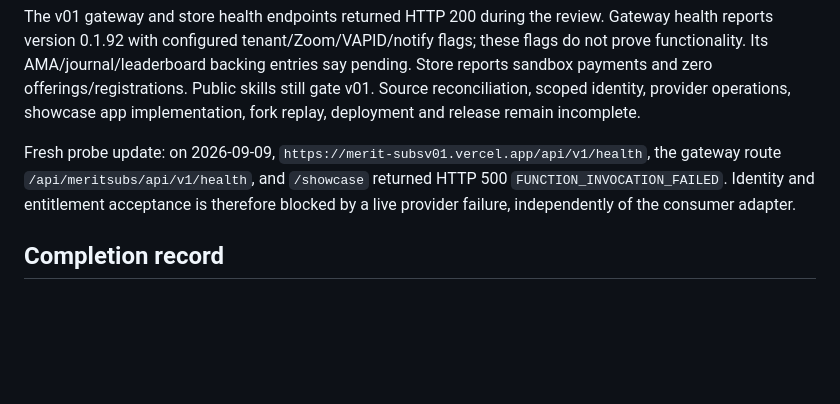
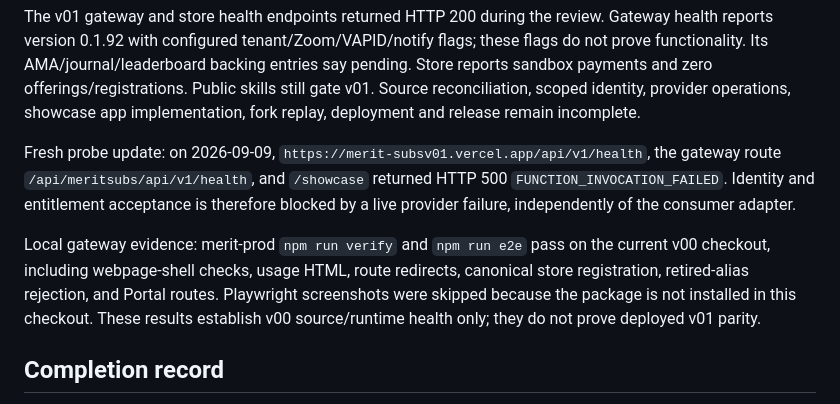
Before and after one commit to Mr-PI-Bala/merit-vdemo, a Markdown page: merit-vdemo docs/IAR/IMPLEMENTATION.md, the part around the change. GitHub-like rendering; blank space fills up the shorter version.

Commit message:
docs: distinguish v00 verification from v01 readiness

```diff
--- a/merit-vdemo docs/IAR/IMPLEMENTATION.md
+++ b/merit-vdemo docs/IAR/IMPLEMENTATION.md
@@ -50,6 +50,8 @@ The v01 gateway and store health endpoints returned HTTP 200 during the review.
 
 Fresh probe update: on 2026-09-09, `https://merit-subsv01.vercel.app/api/v1/health`, the gateway route `/api/meritsubs/api/v1/health`, and `/showcase` returned HTTP 500 `FUNCTION_INVOCATION_FAILED`. Identity and entitlement acceptance is therefore blocked by a live provider failure, independently of the consumer adapter.
 
+Local gateway evidence: merit-prod `npm run verify` and `npm run e2e` pass on the current v00 checkout, including webpage-shell checks, usage HTML, route redirects, canonical store registration, retired-alias rejection, and Portal routes. Playwright screenshots were skipped because the package is not installed in this checkout. These results establish v00 source/runtime health only; they do not prove deployed v01 parity.
+
 ## Completion record
 
 No acceptance row is ACCEPT yet. Record the exact command, revision, timestamp, result, and evidence path per row as implementation progresses. This plan does not authorize marking scaffold-only work as a completed showcase.
```
